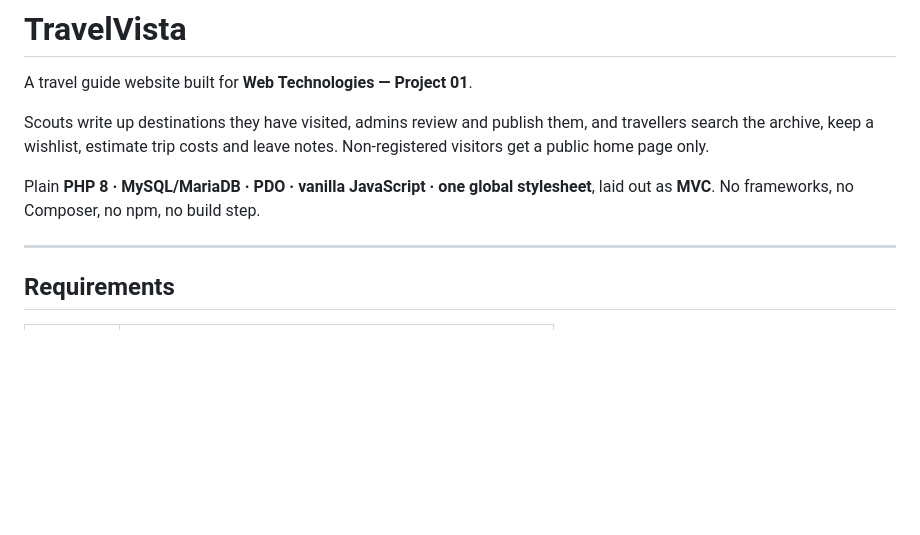
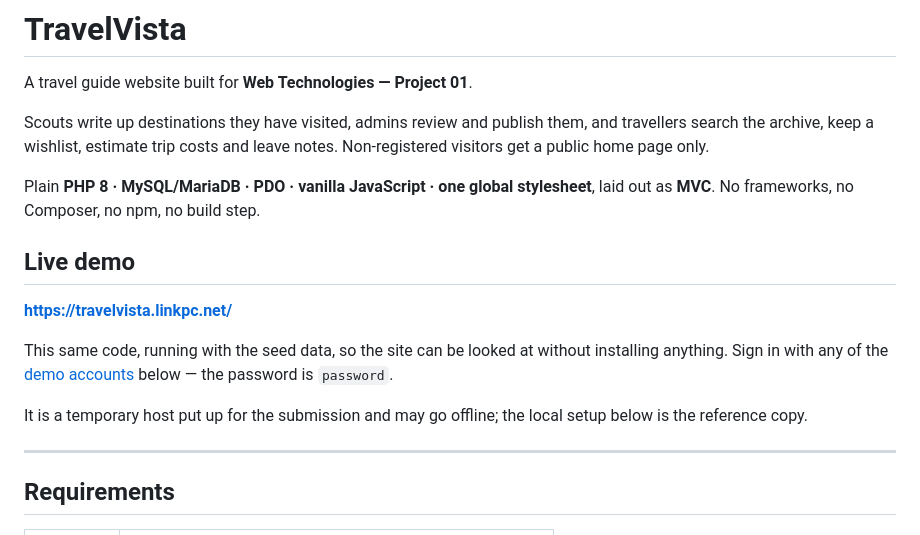
Before and after one commit to s21gem/TravelVista, a Markdown page: README.md, the part around the change. Rendered like a GitHub page; blank space fills up the shorter version.

Commit message:
Add the live demo link to the README

```diff
--- a/README.md
+++ b/README.md
@@ -9,6 +9,17 @@ leave notes. Non-registered visitors get a public home page only.
 Plain **PHP 8 · MySQL/MariaDB · PDO · vanilla JavaScript · one global
 stylesheet**, laid out as **MVC**. No frameworks, no Composer, no npm, no build
 step.
+
+## Live demo
+
+**<https://travelvista.linkpc.net/>**
+
+This same code, running with the seed data, so the site can be looked at without
+installing anything. Sign in with any of the [demo accounts](#demo-accounts)
+below — the password is `password`.
+
+It is a temporary host put up for the submission and may go offline; the local
+setup below is the reference copy.
 
 ---
 
```
